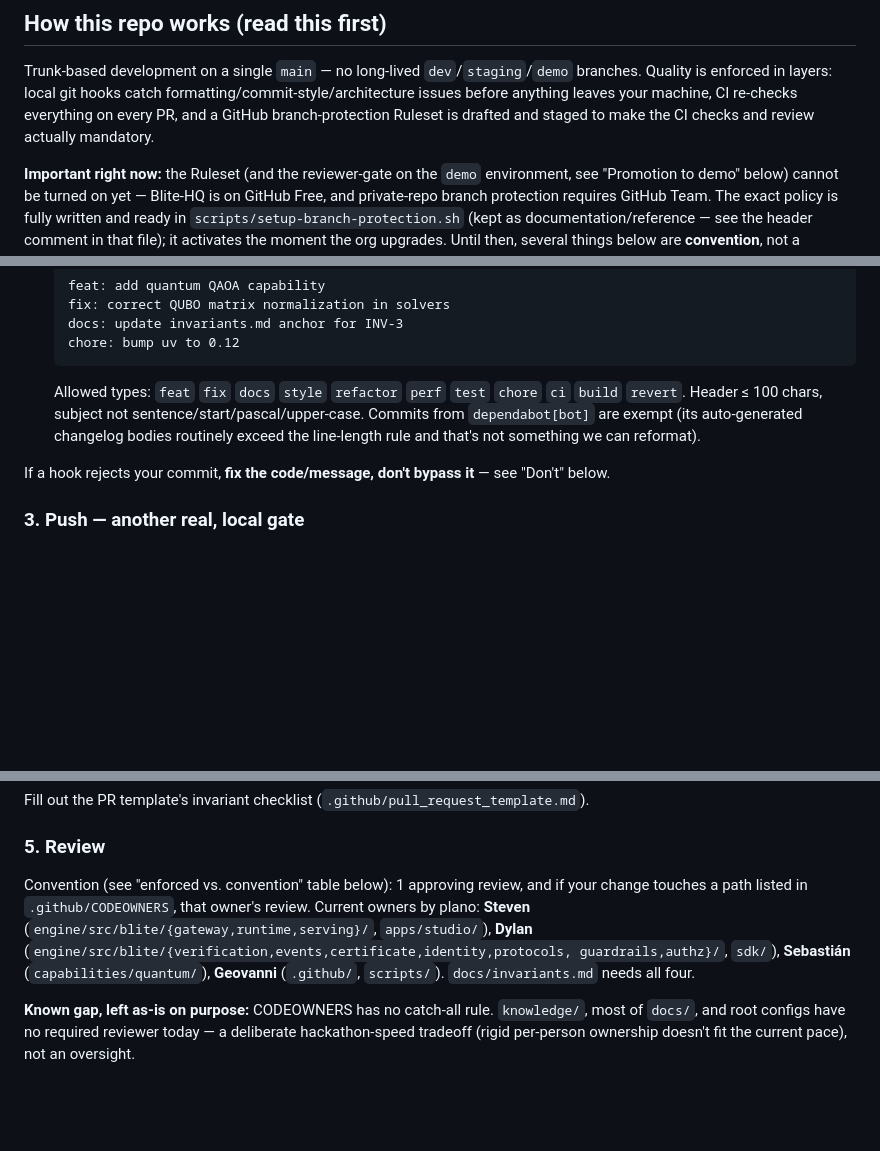
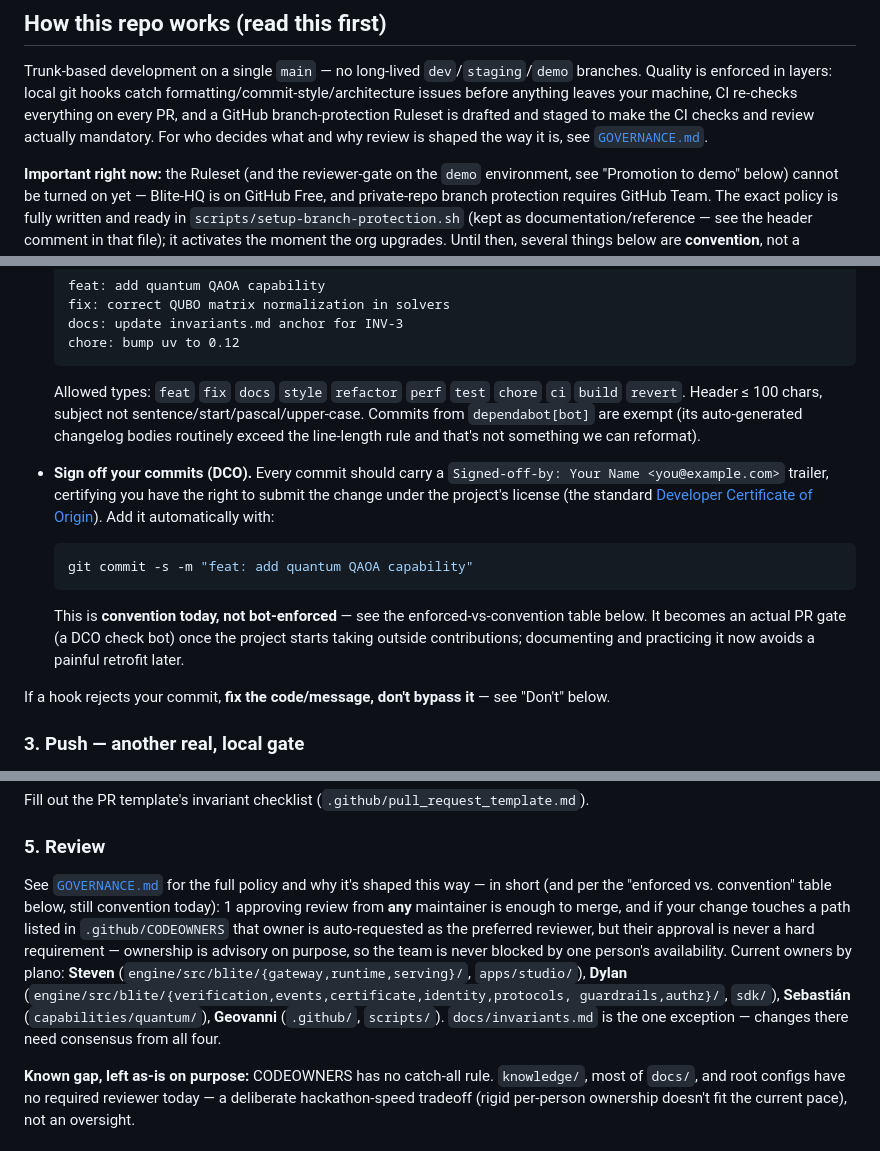
Before and after one commit to Blite-HQ/chimera, a Markdown page: CONTRIBUTING.md, 3 parts joined by grey strips. Drawn GitHub-style; blank space fills up the shorter version.

````diff
--- a/CONTRIBUTING.md
+++ b/CONTRIBUTING.md
@@ -14,7 +14,8 @@ Trunk-based development on a single `main` — no long-lived `dev`/`staging`/`de
 Quality is enforced in layers: local git hooks catch formatting/commit-style/architecture
 issues before anything leaves your machine, CI re-checks everything on every PR, and a
 GitHub branch-protection Ruleset is drafted and staged to make the CI checks and review
-actually mandatory.
+actually mandatory. For who decides what and why review is shaped the way it is, see
+[`GOVERNANCE.md`](GOVERNANCE.md).
 
 **Important right now:** the Ruleset (and the reviewer-gate on the `demo` environment,
 see "Promotion to demo" below) cannot be turned on yet — Blite-HQ is on GitHub Free, and
@@ -61,6 +62,19 @@ Two Husky hooks run on every `git commit` and can reject it outright:
   `dependabot[bot]` are exempt (its auto-generated changelog bodies routinely exceed the
   line-length rule and that's not something we can reformat).
 
+- **Sign off your commits (DCO).** Every commit should carry a
+  `Signed-off-by: Your Name <you@example.com>` trailer, certifying you have the right to
+  submit the change under the project's license (the standard [Developer Certificate of
+  Origin](https://developercertificate.org/)). Add it automatically with:
+
+  ```bash
+  git commit -s -m "feat: add quantum QAOA capability"
+  ```
+
+  This is **convention today, not bot-enforced** — see the enforced-vs-convention table below.
+  It becomes an actual PR gate (a DCO check bot) once the project starts taking outside
+  contributions; documenting and practicing it now avoids a painful retrofit later.
+
 If a hook rejects your commit, **fix the code/message, don't bypass it** — see "Don't" below.
 
 ### 3. Push — another real, local gate
@@ -90,12 +104,17 @@ Fill out the PR template's invariant checklist (`.github/pull_request_template.m
 
 ### 5. Review
 
-Convention (see "enforced vs. convention" table below): 1 approving review, and if your
-change touches a path listed in `.github/CODEOWNERS`, that owner's review. Current owners
-by plano: **Steven** (`engine/src/blite/{gateway,runtime,serving}/`, `apps/studio/`),
-**Dylan** (`engine/src/blite/{verification,events,certificate,identity,protocols,
+See [`GOVERNANCE.md`](GOVERNANCE.md) for the full policy and why it's shaped this way — in
+short (and per the "enforced vs. convention" table below, still convention today): 1
+approving review from **any** maintainer is enough to merge, and if your change touches a
+path listed in `.github/CODEOWNERS` that owner is auto-requested as the preferred reviewer,
+but their approval is never a hard requirement — ownership is advisory on purpose, so the
+team is never blocked by one person's availability. Current owners by plano: **Steven**
+(`engine/src/blite/{gateway,runtime,serving}/`, `apps/studio/`), **Dylan**
+(`engine/src/blite/{verification,events,certificate,identity,protocols,
 guardrails,authz}/`, `sdk/`), **Sebastián** (`capabilities/quantum/`), **Geovanni**
-(`.github/`, `scripts/`). `docs/invariants.md` needs all four.
+(`.github/`, `scripts/`). `docs/invariants.md` is the one exception — changes there need
+consensus from all four.
 
 **Known gap, left as-is on purpose:** CODEOWNERS has no catch-all rule. `knowledge/`, most
 of `docs/`, and root configs have no required reviewer today — a deliberate hackathon-speed
````
Also changed, not shown: other parts of CONTRIBUTING.md (+2 -0 lines), GOVERNANCE.md (added, +65 -0 lines).
